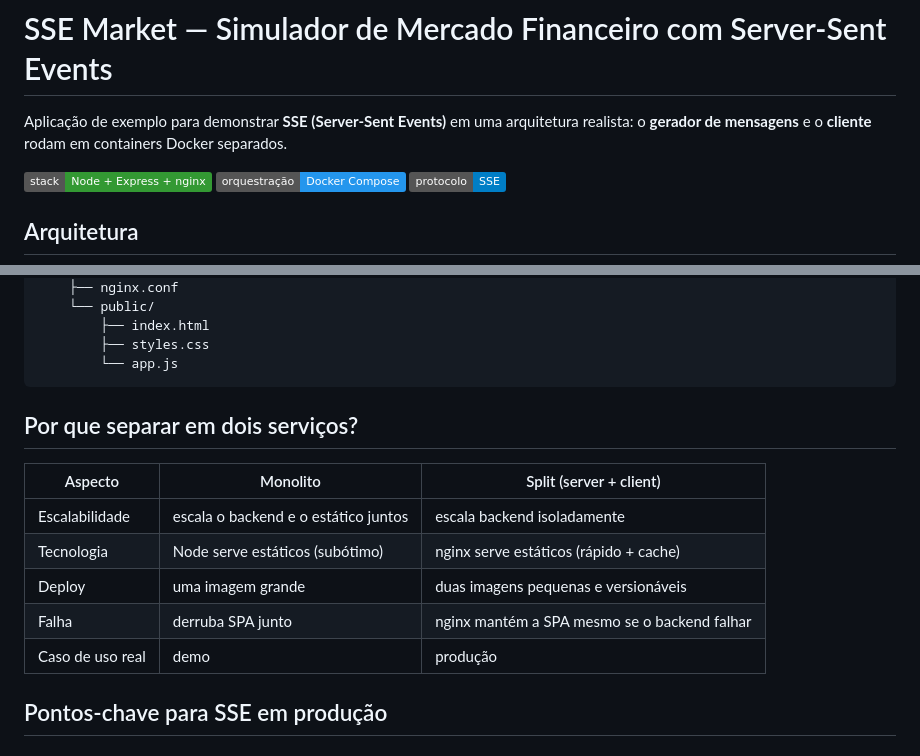
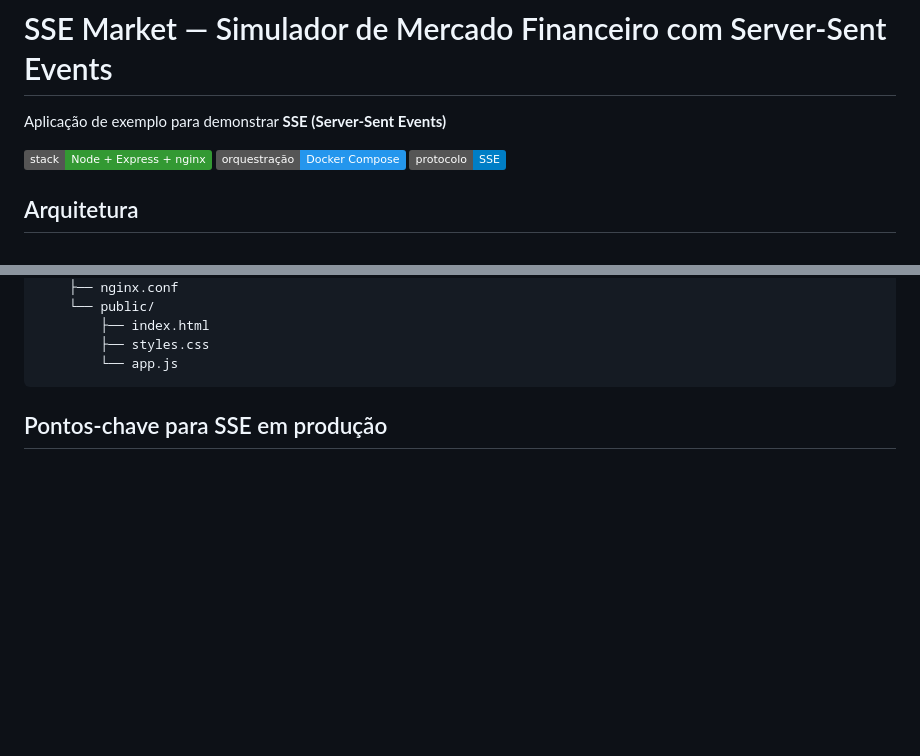
Before and after one commit to wlli173/SSE, a Markdown page: README.md, 2 parts joined by grey strips. GitHub-like rendering; badges without logos; blank space fills up the shorter version.

Commit message:
Updt README
Removed the section explaining the benefits of separating services.

````diff
--- a/README.md
+++ b/README.md
@@ -1,8 +1,6 @@
 # SSE Market — Simulador de Mercado Financeiro com Server-Sent Events
 
-Aplicação de exemplo para demonstrar **SSE (Server-Sent Events)** em uma
-arquitetura realista: o **gerador de mensagens** e o **cliente** rodam em
-containers Docker separados.
+Aplicação de exemplo para demonstrar **SSE (Server-Sent Events)**
 
 ![stack](https://img.shields.io/badge/stack-Node%20%2B%20Express%20%2B%20nginx-339933) ![docker](https://img.shields.io/badge/orquestra%C3%A7%C3%A3o-Docker%20Compose-2496ED) ![sse](https://img.shields.io/badge/protocolo-SSE-blue)
 
@@ -73,16 +71,6 @@ SSE/
         ├── styles.css
         └── app.js
 ```
-
-## Por que separar em dois serviços?
-
-| Aspecto             | Monolito                          | Split (server + client)                |
-| ------------------- | --------------------------------- | -------------------------------------- |
-| Escalabilidade      | escala o backend e o estático juntos | escala backend isoladamente            |
-| Tecnologia          | Node serve estáticos (subótimo)   | nginx serve estáticos (rápido + cache) |
-| Deploy              | uma imagem grande                 | duas imagens pequenas e versionáveis   |
-| Falha               | derruba SPA junto                 | nginx mantém a SPA mesmo se o backend falhar |
-| Caso de uso real    | demo                              | produção                               |
 
 ## Pontos-chave para SSE em produção
 
````
